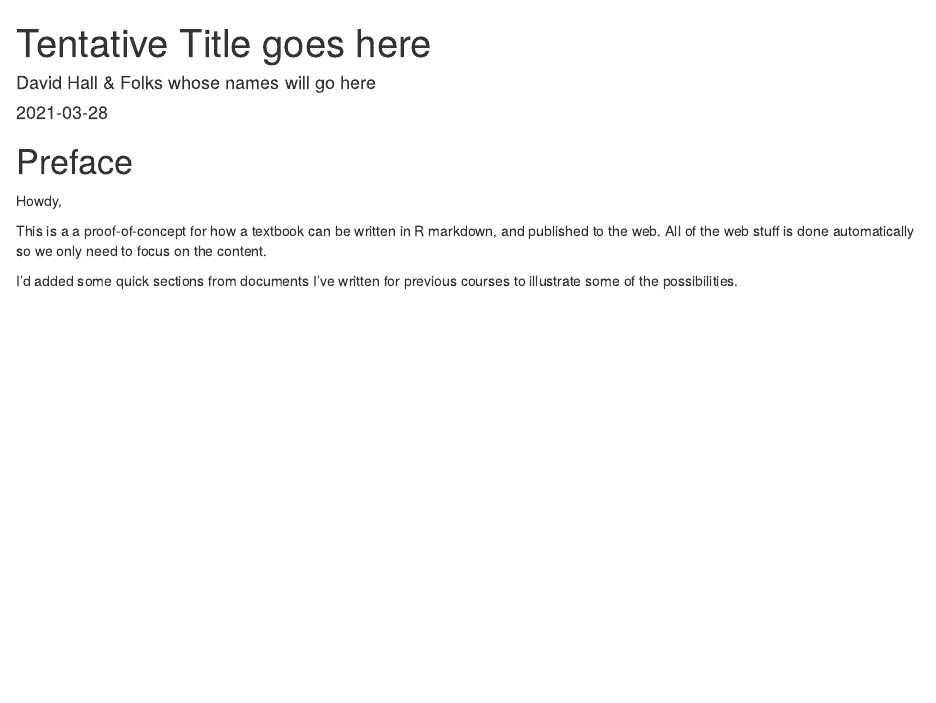
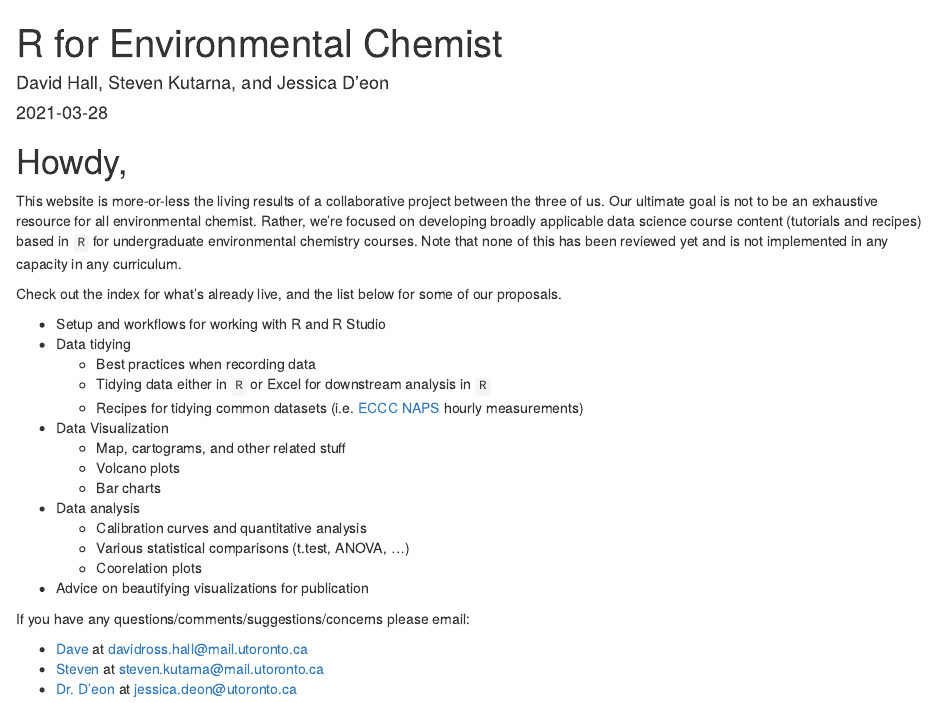
Before and after one commit to UofTChem-Teaching/R4EnvChem, an R Markdown document (index.Rmd): the page in a window 1100 px wide, from its top. Rendered offline with R 4.5, knitr and Pandoc, with nearby package versions; drawn as R Markdown's standard HTML page in place of the format the file asks for.

Commit message:
Updated preface to refelct current state of project.

```diff
--- a/index.Rmd
+++ b/index.Rmd
@@ -1,6 +1,6 @@
 ---
-title: "Tentative Title goes here"
-author: "David Hall & Folks whose names will go here"
+title: "R for Environmental Chemist"
+author: "David Hall, Steven Kutarna, and Jessica D'eon"
 date: "`r Sys.Date()`"
 site: bookdown::bookdown_site
 output: bookdown::gitbook
@@ -12,10 +12,29 @@ description: "This is a proof-of-concept for a further full length textbook."
 ---
 
 
-# Preface {-}
+# Howdy, {-}
 
-Howdy,
+This website is more-or-less the living results of a collaborative project between the three of us. Our ultimate goal is not to be an exhaustive resource for all environmental chemist. Rather, we're focused on developing broadly applicable data science course content (tutorials and recipes) based in `R` for undergraduate environmental chemistry courses. Note that none of this has been reviewed yet and is not implemented in any capacity in any curriculum.
 
-This is a a proof-of-concept for how a textbook can be written in R markdown, and published to the web. All of the web stuff is done automatically so we only need to focus on the content.
+Check out the index for what's already live, and the list below for some of our proposals.
 
-I'd added some quick sections from documents I've written for previous courses to illustrate some of the possibilities.
+  - Setup and workflows for working with R and R Studio
+  - Data tidying
+    - Best practices when recording data
+    - Tidying data either in `R` or Excel for downstream analysis in `R`
+    - Recipes for tidying common datasets (i.e. [ECCC NAPS](https://open.canada.ca/data/en/dataset/1b36a356-defd-4813-acea-47bc3abd859b) hourly measurements)
+  - Data Visualization
+    - Map, cartograms, and other related stuff
+    - Volcano plots
+    - Bar charts
+  - Data analysis
+    - Calibration curves and quantitative analysis
+    - Various statistical comparisons (t.test, ANOVA, ...)
+    - Coorelation plots
+  - Advice on beautifying visualizations for publication
+
+  If you have any questions/comments/suggestions/concerns please email:
+
+  - [Dave](https://sites.chem.utoronto.ca/penglab/content/people) at [davidross.hall@mail.utoronto.ca](davidross.hall@mail.utoronto.ca)
+  - [Steven](https://sites.chem.utoronto.ca/penglab/content/people) at [steven.kutarna@mail.utoronto.ca](steven.kutarna@mail.utoronto.ca)
+  - [Dr. D'eon](https://www.chemistry.utoronto.ca/people/directories/all-faculty/jessica-deon) at [jessica.deon@utoronto.ca](jessica.deon@utoronto.ca)
```
Also changed, not shown: docs/search_index.json, 5 other files.
